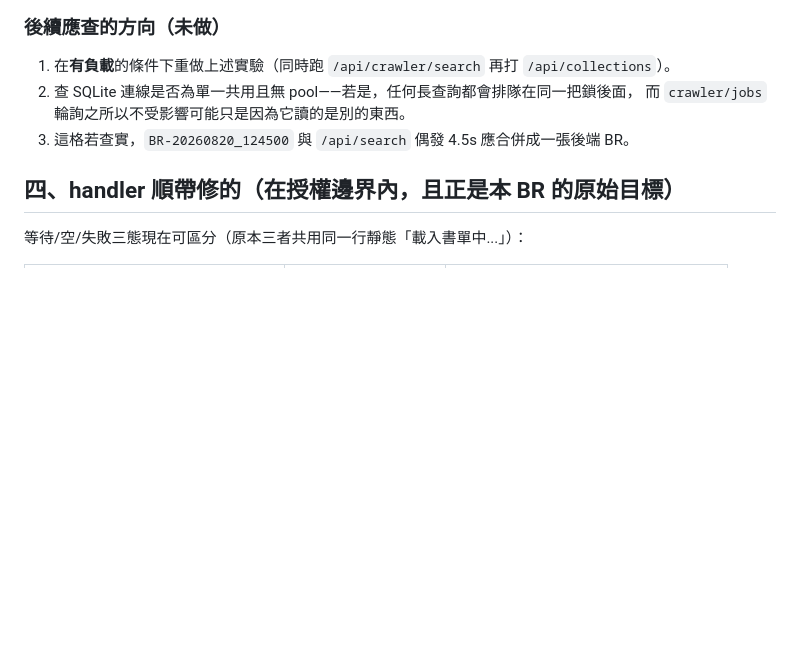
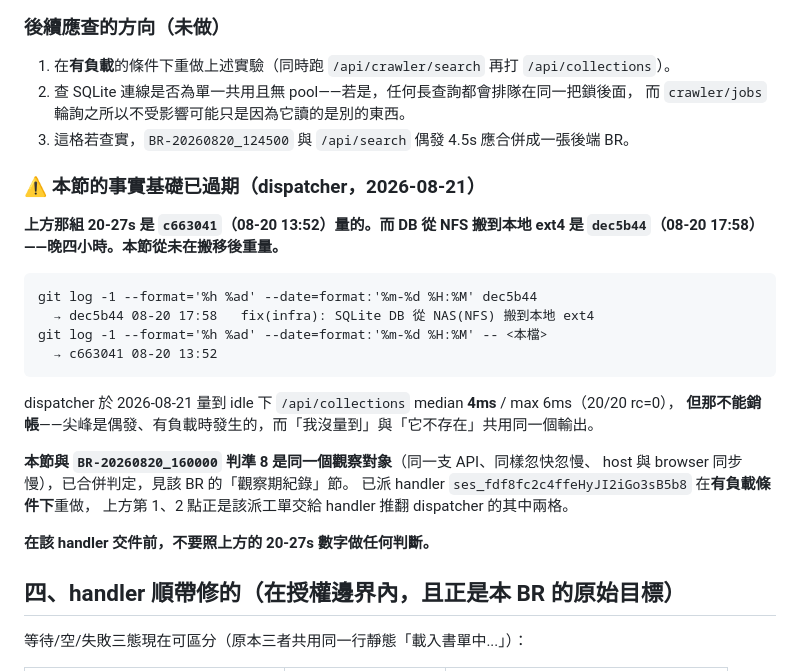
Before and after one commit to Raw1mage/openshelf, a Markdown page: issues/BR-20260820_124500-quick-collections-modal-blocking.md, the part around the change. Rendered like a GitHub page; blank space fills up the shorter version.

````diff
--- a/issues/BR-20260820_124500-quick-collections-modal-blocking.md
+++ b/issues/BR-20260820_124500-quick-collections-modal-blocking.md
@@ -251,6 +251,28 @@ handler 觀察到 20-27s 的當下有瀏覽器、輪詢、可能還有公網爬
    而 `crawler/jobs` 輪詢之所以不受影響可能只是因為它讀的是別的東西。
 3. 這格若查實，`BR-20260820_124500` 與 `/api/search` 偶發 4.5s 應合併成一張後端 BR。
 
+### ⚠ 本節的事實基礎已過期（dispatcher，2026-08-21）
+
+**上方那組 20-27s 是 `c663041`（08-20 13:52）量的。而 DB 從 NFS 搬到本地 ext4 是
+`dec5b44`（08-20 17:58）——晚四小時。本節從未在搬移後重量。**
+
+```
+git log -1 --format='%h %ad' --date=format:'%m-%d %H:%M' dec5b44
+  → dec5b44 08-20 17:58   fix(infra): SQLite DB 從 NAS(NFS) 搬到本地 ext4
+git log -1 --format='%h %ad' --date=format:'%m-%d %H:%M' -- <本檔>
+  → c663041 08-20 13:52
+```
+
+dispatcher 於 2026-08-21 量到 idle 下 `/api/collections` median **4ms** / max 6ms（20/20 rc=0），
+**但那不能銷帳**——尖峰是偶發、有負載時發生的，而「我沒量到」與「它不存在」共用同一個輸出。
+
+**本節與 `BR-20260820_160000` 判準 8 是同一個觀察對象**（同一支 API、同樣忽快忽慢、
+host 與 browser 同步慢），已合併判定，見該 BR 的「觀察期紀錄」節。
+已派 handler `ses_fdf8fc2c4ffeHyJI2iGo3sB5b8` 在**有負載條件下**重做，
+上方第 1、2 點正是該派工單交給 handler 推翻 dispatcher 的其中兩格。
+
+**在該 handler 交件前，不要照上方的 20-27s 數字做任何判斷。**
+
 ## 四、handler 順帶修的（在授權邊界內，且正是本 BR 的原始目標）
 
 等待/空/失敗三態現在可區分（原本三者共用同一行靜態「載入書單中...」）：
````
Also changed, not shown: issues/BR-20260820_160000-live-sqlite-on-nfs-latency-undecided-and-multihost-risk.md (+55 -0 lines).
